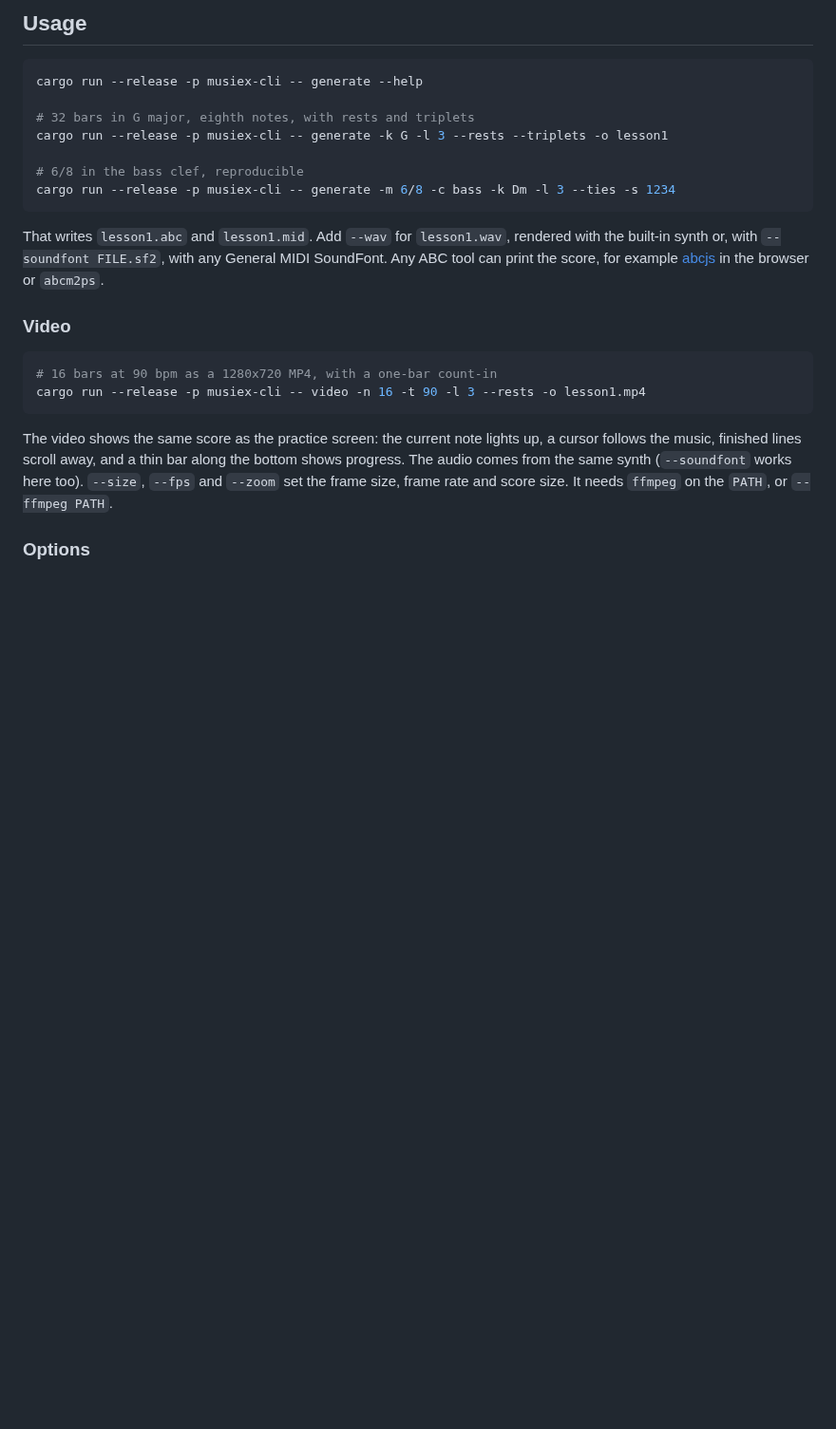
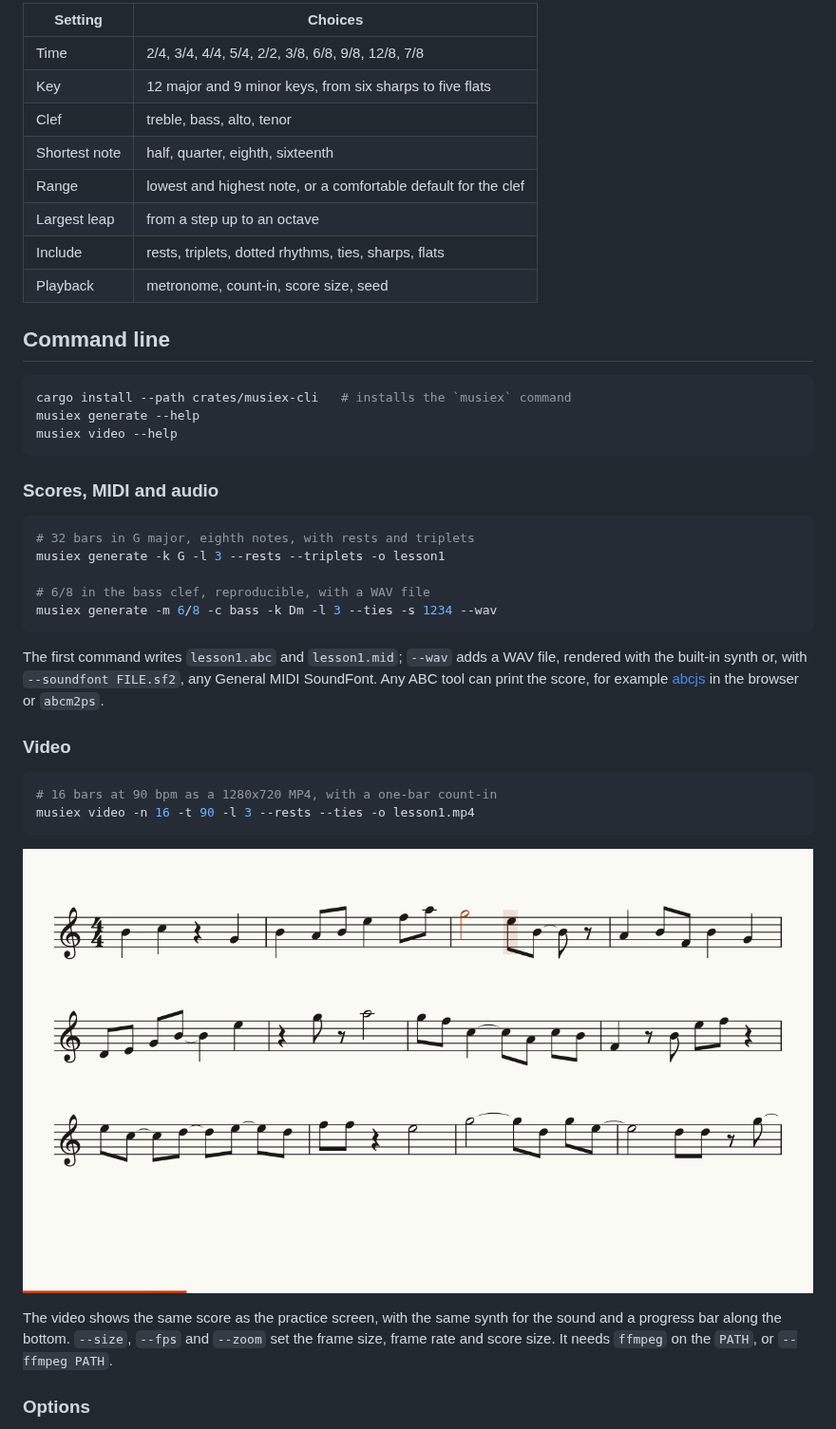
Before and after one commit to rodolfoap/musiex, a Markdown page: README.md, the part around one of its changes. Shown at 95% size. GitHub-like rendering; pictures changed too: docs/images/video-frame.png (added); blank space fills up the shorter version.

````diff
--- a/README.md
+++ b/README.md
@@ -33,35 +56,51 @@ Space plays and pauses, N starts a new exercise.
 
-## Usage
+| Setting | Choices |
+| --- | --- |
+| Time | 2/4, 3/4, 4/4, 5/4, 2/2, 3/8, 6/8, 9/8, 12/8, 7/8 |
+| Key | 12 major and 9 minor keys, from six sharps to five flats |
+| Clef | treble, bass, alto, tenor |
+| Shortest note | half, quarter, eighth, sixteenth |
+| Range | lowest and highest note, or a comfortable default for the clef |
+| Largest leap | from a step up to an octave |
+| Include | rests, triplets, dotted rhythms, ties, sharps, flats |
+| Playback | metronome, count-in, score size, seed |
+
+## Command line
 
 ```sh
-cargo run --release -p musiex-cli -- generate --help
-
-# 32 bars in G major, eighth notes, with rests and triplets
-cargo run --release -p musiex-cli -- generate -k G -l 3 --rests --triplets -o lesson1
-
-# 6/8 in the bass clef, reproducible
-cargo run --release -p musiex-cli -- generate -m 6/8 -c bass -k Dm -l 3 --ties -s 1234
+cargo install --path crates/musiex-cli   # installs the `musiex` command
+musiex generate --help
+musiex video --help
 ```
 
-That writes `lesson1.abc` and `lesson1.mid`. Add `--wav` for `lesson1.wav`,
-rendered with the built-in synth or, with `--soundfont FILE.sf2`, with any
-General MIDI SoundFont. Any ABC tool can print the
-score, for example [abcjs](https://www.abcjs.net/abcjs-editor.html) in the
-browser or `abcm2ps`.
+### Scores, MIDI and audio
+
+```sh
+# 32 bars in G major, eighth notes, with rests and triplets
+musiex generate -k G -l 3 --rests --triplets -o lesson1
+
+# 6/8 in the bass clef, reproducible, with a WAV file
+musiex generate -m 6/8 -c bass -k Dm -l 3 --ties -s 1234 --wav
+```
+
+The first command writes `lesson1.abc` and `lesson1.mid`; `--wav` adds a
+WAV file, rendered with the built-in synth or, with `--soundfont FILE.sf2`,
+any General MIDI SoundFont. Any ABC tool can print the score, for example
+[abcjs](https://www.abcjs.net/abcjs-editor.html) in the browser or `abcm2ps`.
 
 ### Video
 
 ```sh
 # 16 bars at 90 bpm as a 1280x720 MP4, with a one-bar count-in
-cargo run --release -p musiex-cli -- video -n 16 -t 90 -l 3 --rests -o lesson1.mp4
+musiex video -n 16 -t 90 -l 3 --rests --ties -o lesson1.mp4
 ```
 
-The video shows the same score as the practice screen: the current note
-lights up, a cursor follows the music, finished lines scroll away, and a thin
-bar along the bottom shows progress. The audio comes from the same synth
-(`--soundfont` works here too). `--size`, `--fps` and `--zoom` set the frame
-size, frame rate and score size. It needs `ffmpeg` on the `PATH`, or
-`--ffmpeg PATH`.
+![A frame of an exported video: the playing note in orange, the cursor, and a progress bar along the bottom](docs/images/video-frame.png)
+
+The video shows the same score as the practice screen, with the same synth
+for the sound and a progress bar along the bottom. `--size`, `--fps` and
+`--zoom` set the frame size, frame rate and score size. It needs `ffmpeg` on
+the `PATH`, or `--ffmpeg PATH`.
 
 ### Options
 
````
Also changed, not shown: other parts of README.md (+88 -41 lines), docs/images/phone-dark.png (added), docs/images/practice.png (added), docs/images/settings.png (added), 1 other file.
